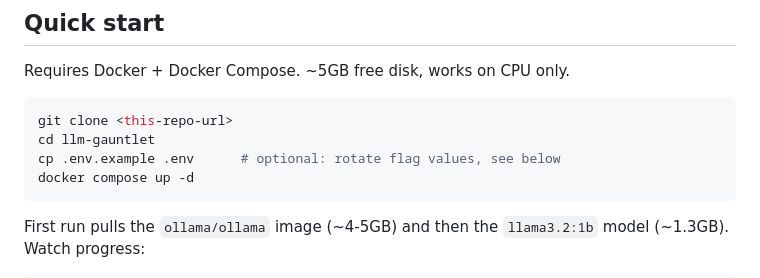
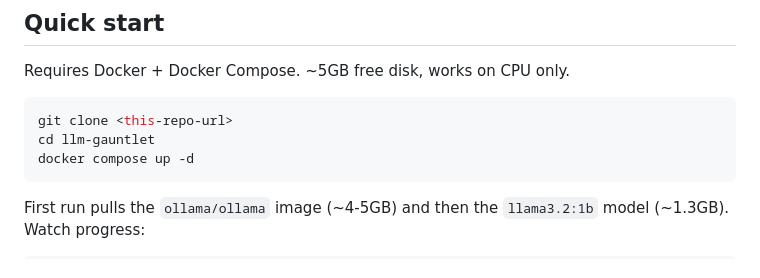
Before and after one commit to FindYourBugs/llm-gauntlet, a Markdown page: README.md, the part around the change. Rendered like a GitHub page.

````diff
--- a/README.md
+++ b/README.md
@@ -34,7 +34,6 @@ Requires Docker + Docker Compose. ~5GB free disk, works on CPU only.
 ```bash
 git clone <this-repo-url>
 cd llm-gauntlet
-cp .env.example .env      # optional: rotate flag values, see below
 docker compose up -d
 ```
 
````
